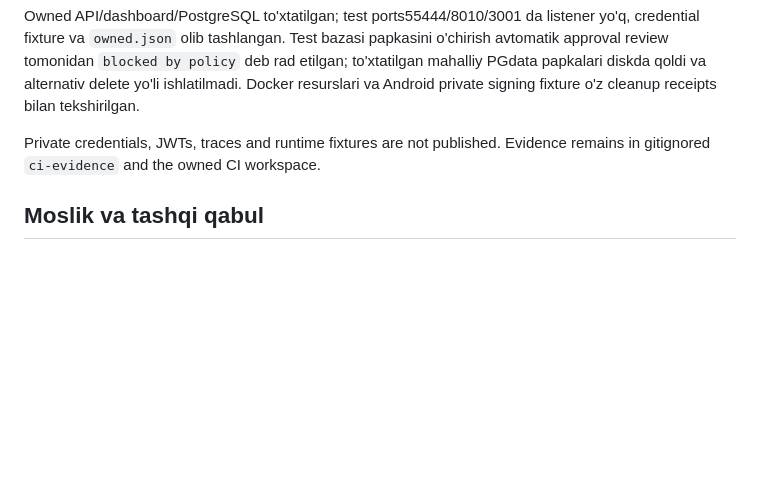
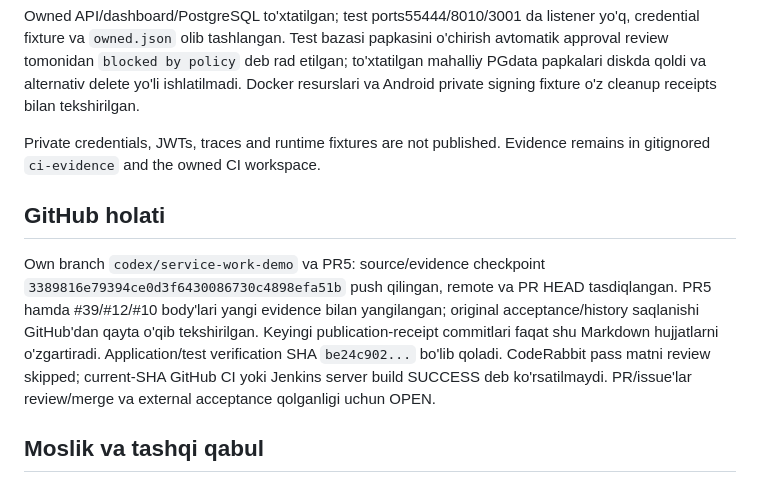
Before and after one commit to Shoamirg/vq7rplimbaxto9kzzuewnoqra3t5h, a Markdown page: tasks/inbox-acceptance.md, the part around the change. GitHub-like rendering; blank space fills up the shorter version.

```diff
--- a/tasks/inbox-acceptance.md
+++ b/tasks/inbox-acceptance.md
@@ -91,6 +91,18 @@ o'z cleanup receipts bilan tekshirilgan.
 Private credentials, JWTs, traces and runtime fixtures are not published.
 Evidence remains in gitignored `ci-evidence` and the owned CI workspace.
 
+## GitHub holati
+
+Own branch `codex/service-work-demo` va PR5: source/evidence checkpoint
+`3389816e79394ce0d3f6430086730c4898efa51b` push qilingan, remote va PR HEAD
+tasdiqlangan. PR5 hamda #39/#12/#10 body'lari yangi evidence bilan yangilangan;
+original acceptance/history saqlanishi GitHub'dan qayta o'qib tekshirilgan.
+Keyingi publication-receipt commitlari faqat shu Markdown hujjatlarni o'zgartiradi.
+Application/test verification SHA `be24c902...` bo'lib qoladi.
+CodeRabbit pass matni review skipped; current-SHA GitHub CI yoki Jenkins server
+build SUCCESS deb ko'rsatilmaydi. PR/issue'lar review/merge va external acceptance
+qolganligi uchun OPEN.
+
 ## Moslik va tashqi qabul
 
 Sid-less old tokens require deliberate re-login. Auth-session jadvali destructive
```
Also changed, not shown: tasks/plan.md (+19 -4 lines).
